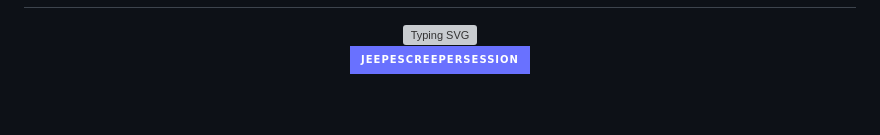
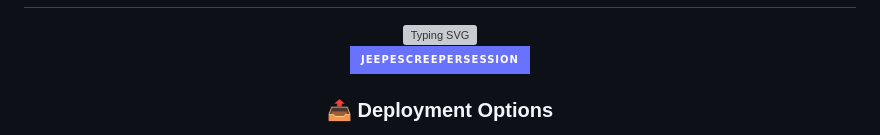
Before and after one commit to semlimtes7/jeepers-creeper-xmd, a Markdown page: README.md, the part around the change printed below. Drawn GitHub-style; badges without logos; blank space fills up the shorter version; grey boxes are pictures that could not be loaded.

```diff
--- a/README.md
+++ b/README.md
@@ -25,5 +25,5 @@
 <td><a href="https://jeepers-creepers-xmd-session-link-1.onrender.com" target="_blank"><img src="https://img.shields.io/badge/jeepescreepersession-6971FF?style=for-the-badge&logo=github&logoColor=white&labelColor=000000"/></a></td>
     </tr>
 
-</p>
+ ### 📤 Deployment Options
 
```
Also changed, not shown: other parts of README.md (+14 -13 lines).
